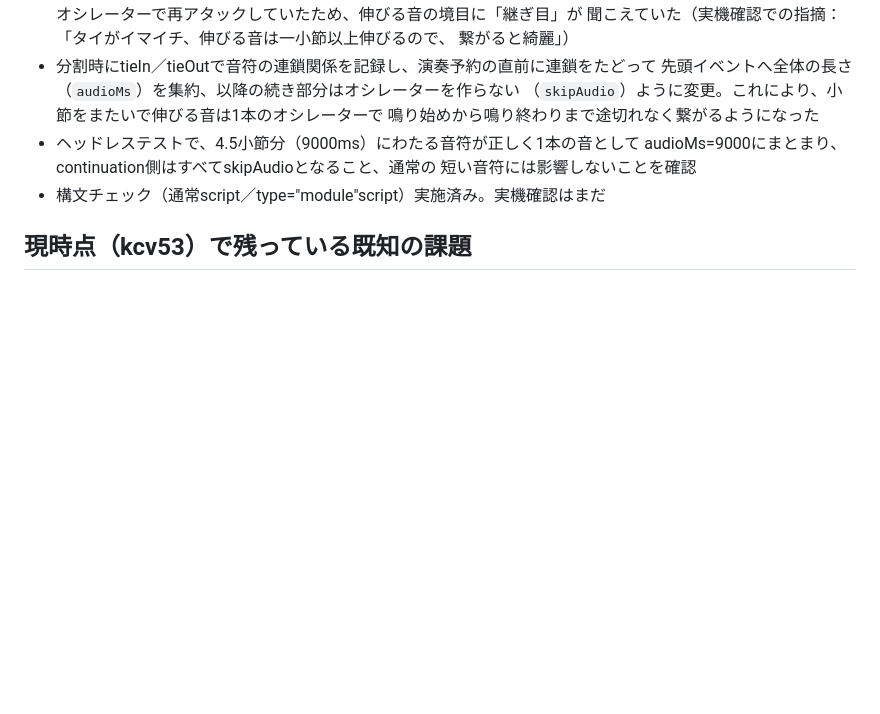
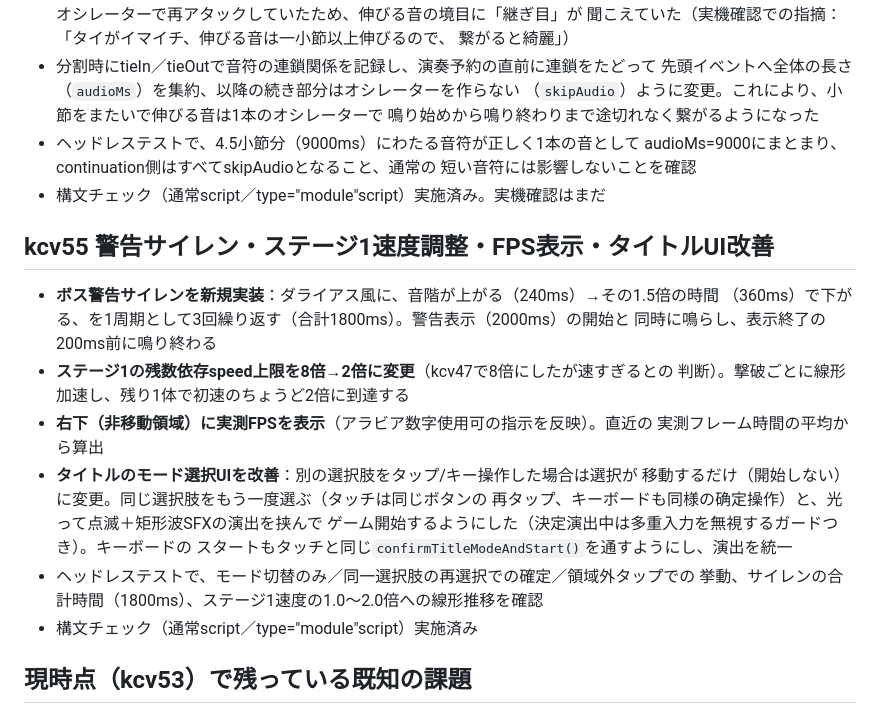
Before and after one commit to gikonekos/kanji-hyper-war, a Markdown page: doc/changelog.md, the part around the change. Rendered like a GitHub page; blank space fills up the shorter version.

```diff
--- a/doc/changelog.md
+++ b/doc/changelog.md
@@ -424,6 +424,23 @@ motoikenkichi.com/kc/kcv28.html のURLが告知された（ランキング機能
   短い音符には影響しないことを確認
 - 構文チェック（通常script／type="module"script）実施済み。実機確認はまだ
 
+## kcv55 警告サイレン・ステージ1速度調整・FPS表示・タイトルUI改善
+- **ボス警告サイレンを新規実装**：ダライアス風に、音階が上がる（240ms）→その1.5倍の時間
+  （360ms）で下がる、を1周期として3回繰り返す（合計1800ms）。警告表示（2000ms）の開始と
+  同時に鳴らし、表示終了の200ms前に鳴り終わる
+- **ステージ1の残数依存speed上限を8倍→2倍に変更**（kcv47で8倍にしたが速すぎるとの
+  判断）。撃破ごとに線形加速し、残り1体で初速のちょうど2倍に到達する
+- **右下（非移動領域）に実測FPSを表示**（アラビア数字使用可の指示を反映）。直近の
+  実測フレーム時間の平均から算出
+- **タイトルのモード選択UIを改善**：別の選択肢をタップ/キー操作した場合は選択が
+  移動するだけ（開始しない）に変更。同じ選択肢をもう一度選ぶ（タッチは同じボタンの
+  再タップ、キーボードも同様の确定操作）と、光って点滅＋矩形波SFXの演出を挟んで
+  ゲーム開始するようにした（決定演出中は多重入力を無視するガードつき）。キーボードの
+  スタートもタッチと同じ`confirmTitleModeAndStart()`を通すようにし、演出を統一
+- ヘッドレステストで、モード切替のみ／同一選択肢の再選択での確定／領域外タップでの
+  挙動、サイレンの合計時間（1800ms）、ステージ1速度の1.0〜2.0倍への線形推移を確認
+- 構文チェック（通常script／type="module"script）実施済み
+
 ## 現時点（kcv53）で残っている既知の課題
 - VEZAR音切れ修正（v45）・新エンジン（kcv47/kcv52）の実機確認（改善したか
   どうか未確認）
```
